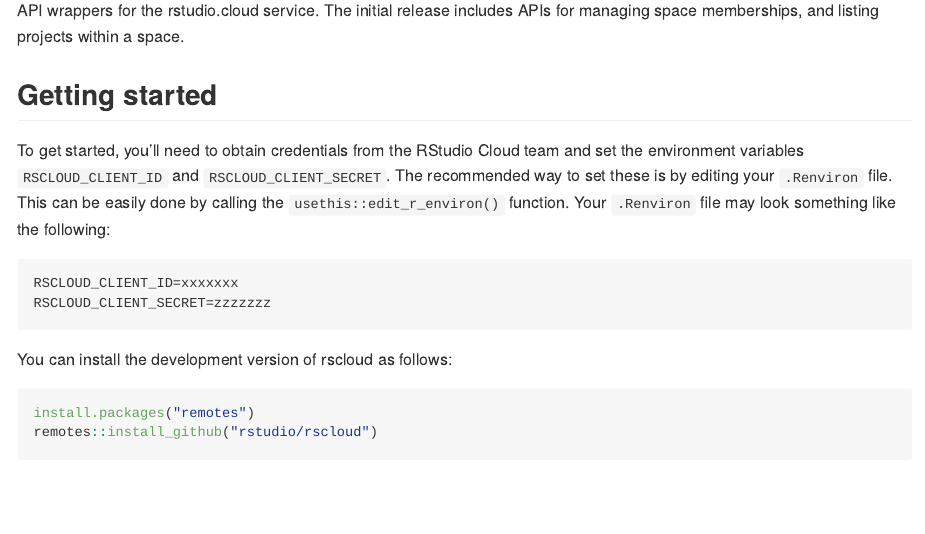
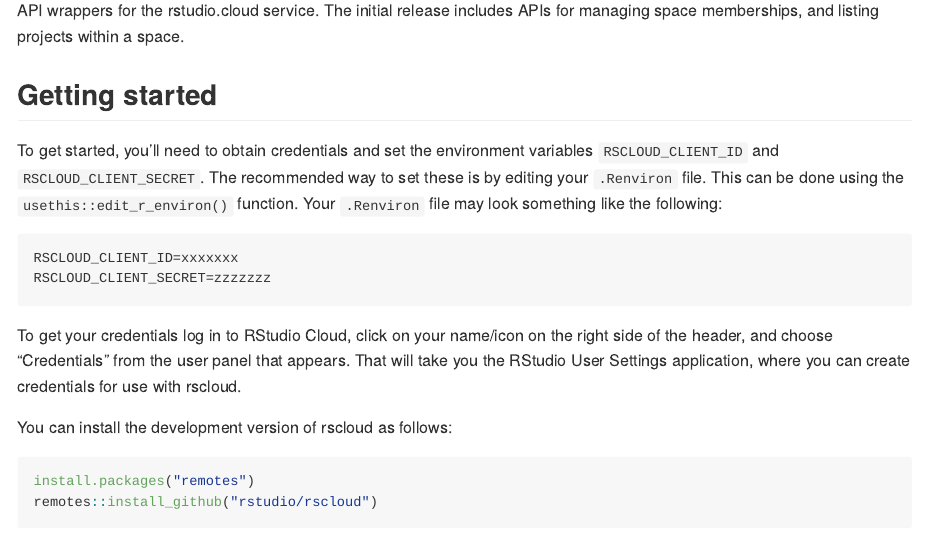
Before and after one commit to rstudio/rscloud, an R Markdown document (README.Rmd): the page in a window 1100 px wide, from 110 px down. The pictures show the output file README.md that the author committed with the source, drawn offline in the style of GitHub; badge pictures from the web are left out.

Commit message:
Update how to get credentials, closes #41

````diff
--- a/README.Rmd
+++ b/README.Rmd
@@ -25,12 +25,14 @@
 
 ## Getting started
 
-To get started, you'll need to obtain credentials from the RStudio Cloud team and set the environment variables `RSCLOUD_CLIENT_ID` and `RSCLOUD_CLIENT_SECRET`. The recommended way to set these is by editing your `.Renviron` file. This can be easily done by calling the `usethis::edit_r_environ()` function. Your `.Renviron` file may look something like the following:
+To get started, you'll need to obtain credentials and set the environment variables `RSCLOUD_CLIENT_ID` and `RSCLOUD_CLIENT_SECRET`. The recommended way to set these is by editing your `.Renviron` file. This can be done using the `usethis::edit_r_environ()` function. Your `.Renviron` file may look something like the following:
 
 ```
 RSCLOUD_CLIENT_ID=xxxxxxx
 RSCLOUD_CLIENT_SECRET=zzzzzzz
 ```
+
+To get your credentials log in to RStudio Cloud, click on your name/icon on the right side of the header, and choose "Credentials" from the user panel that appears. That will take you the RStudio User Settings application, where you can create credentials for use with rscloud.
 
 You can install the development version of rscloud as follows:
 
````
Also changed, not shown: README.md.
